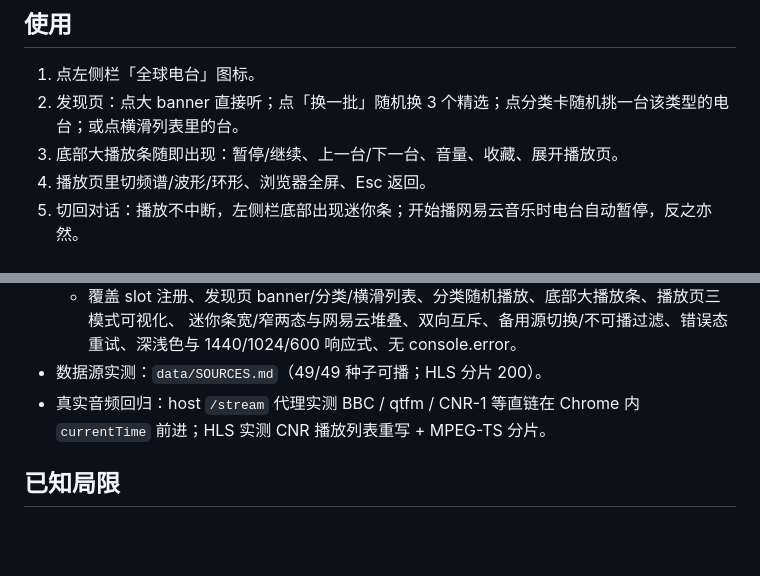
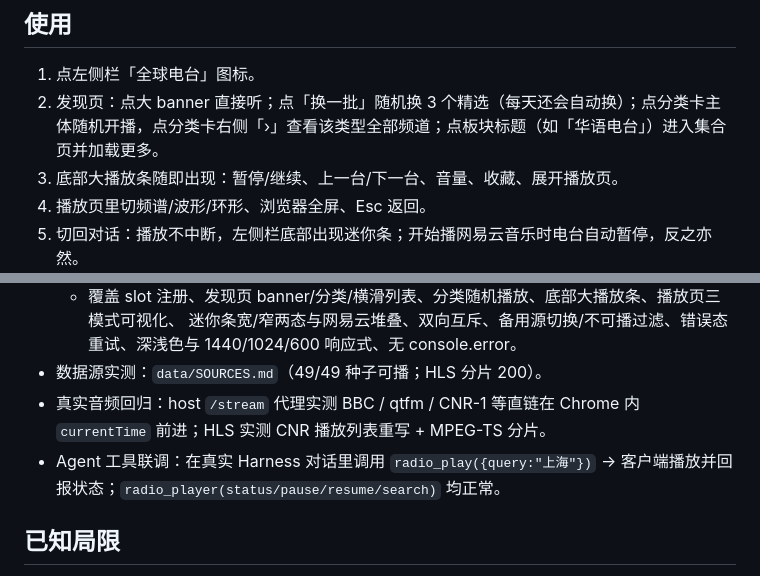
Before and after one commit to zeelinkCN/dsh-global-radio, a Markdown page: README.md, 2 parts joined by grey strips. Drawn GitHub-style; blank space fills up the shorter version.

```diff
--- a/README.md
+++ b/README.md
@@ -140,7 +160,7 @@ git clone https://github.com/zeelinkCN/dsh-global-radio.git
 ## 使用
 
 1. 点左侧栏「全球电台」图标。
-2. 发现页：点大 banner 直接听；点「换一批」随机换 3 个精选；点分类卡随机挑一台该类型的电台；或点横滑列表里的台。
+2. 发现页：点大 banner 直接听；点「换一批」随机换 3 个精选（每天还会自动换）；点分类卡主体随机开播，点分类卡右侧「›」查看该类型全部频道；点板块标题（如「华语电台」）进入集合页并加载更多。
 3. 底部大播放条随即出现：暂停/继续、上一台/下一台、音量、收藏、展开播放页。
 4. 播放页里切频谱/波形/环形、浏览器全屏、Esc 返回。
 5. 切回对话：播放不中断，左侧栏底部出现迷你条；开始播网易云音乐时电台自动暂停，反之亦然。
@@ -158,6 +178,7 @@ Host 侧无需配置。
     迷你条宽/窄两态与网易云堆叠、双向互斥、备用源切换/不可播过滤、错误态重试、深浅色与 1440/1024/600 响应式、无 console.error。
 - 数据源实测：`data/SOURCES.md`（49/49 种子可播；HLS 分片 200）。
 - 真实音频回归：host `/stream` 代理实测 BBC / qtfm / CNR-1 等直链在 Chrome 内 `currentTime` 前进；HLS 实测 CNR 播放列表重写 + MPEG-TS 分片。
+- Agent 工具联调：在真实 Harness 对话里调用 `radio_play({query:"上海"})` → 客户端播放并回报状态；`radio_player(status/pause/resume/search)` 均正常。
 
 ## 已知局限
 
```
Also changed, not shown: other parts of README.md (+23 -3 lines), docs/CONTRACT.md (+39 -2 lines), docs/screenshot-collection-jazz.png (added), docs/screenshot-collection.png (added), 3 other files.
